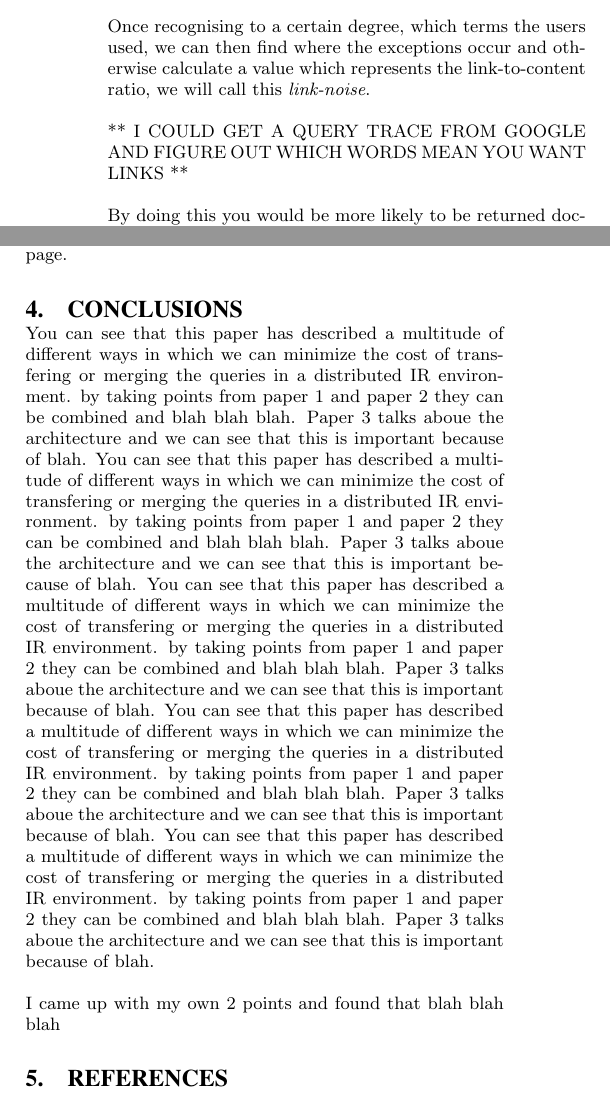
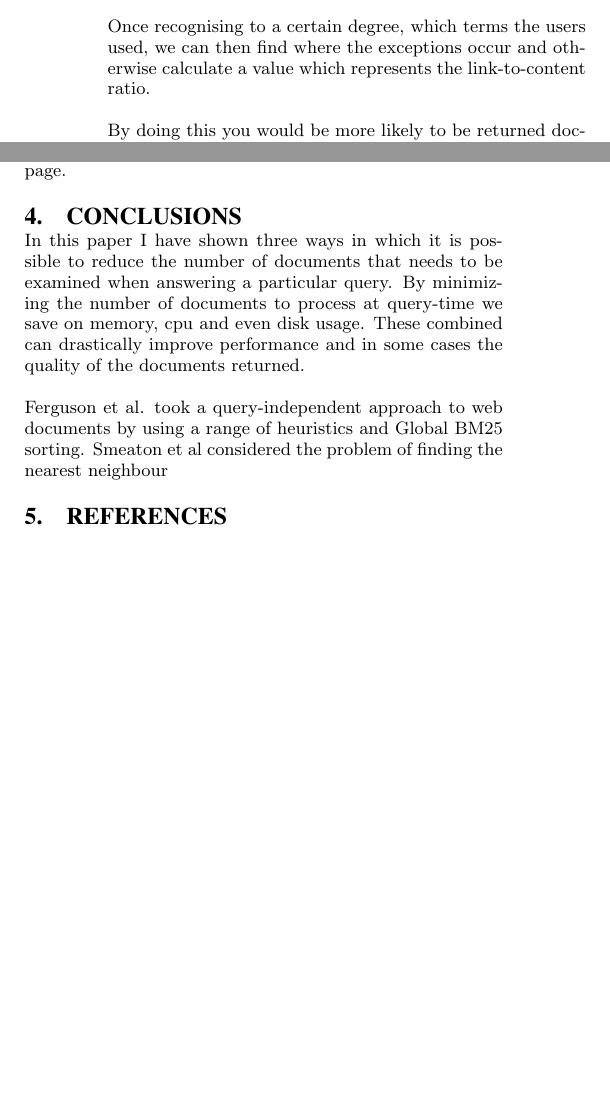
Before and after one commit to ehills/COSC431-Asgn2, a LaTeX paper (asgn2.tex): two parts of the columns of page 4 of 5 before the commit and two parts of the columns of page 4 of 4 after it, joined at a grey line, cut so that both start at the same text, the shorter picture padded with empty space. Compiled offline with pdfLaTeX.

Commit message:
dont know

```diff
--- a/asgn2.tex
+++ b/asgn2.tex
@@ -164,8 +162,6 @@ If you have a query such as "Galaxy SII Ice-Cream-Sandwhich" You are probably lo
 To avoid the last point discussed above in which a user does want these links (based on select query terms), it is possible to look at query traces (say from Google) in which we can analyse which terms in a particular query had the users go to the page containing the high link-to-content ratio.
 
-Once recognising to a certain degree, which terms the users used, we can then find where the exceptions occur and otherwise calculate a value which represents the link-to-content ratio, we will call this \emph{link-noise}.
-
-** I COULD GET A QUERY TRACE FROM GOOGLE AND FIGURE OUT WHICH WORDS MEAN YOU WANT LINKS **
+Once recognising to a certain degree, which terms the users used, we can then find where the exceptions occur and otherwise calculate a value which represents the link-to-content ratio.
 
 By doing this you would be more likely to be returned documents containing more content than links on a particular page.
 
@@ -183,13 +179,10 @@ If you have a query such as "Galaxy SII Ice-Cream-Sandwhich" You are probably lo
 By doing this you would be more likely to be returned documents containing more content than links on a particular page.
 
 \section{Conclusions}
-You can see that this paper has described a multitude of different ways in which we can minimize the cost of transfering or merging the queries in a distributed IR environment. by taking points from paper 1 and paper 2 they can be combined and blah blah blah. Paper 3 talks aboue the architecture and we can see that this is important because of blah.
-You can see that this paper has described a multitude of different ways in which we can minimize the cost of transfering or merging the queries in a distributed IR environment. by taking points from paper 1 and paper 2 they can be combined and blah blah blah. Paper 3 talks aboue the architecture and we can see that this is important because of blah.
-You can see that this paper has described a multitude of different ways in which we can minimize the cost of transfering or merging the queries in a distributed IR environment. by taking points from paper 1 and paper 2 they can be combined and blah blah blah. Paper 3 talks aboue the architecture and we can see that this is important because of blah.
-You can see that this paper has described a multitude of different ways in which we can minimize the cost of transfering or merging the queries in a distributed IR environment. by taking points from paper 1 and paper 2 they can be combined and blah blah blah. Paper 3 talks aboue the architecture and we can see that this is important because of blah.
-You can see that this paper has described a multitude of different ways in which we can minimize the cost of transfering or merging the queries in a distributed IR environment. by taking points from paper 1 and paper 2 they can be combined and blah blah blah. Paper 3 talks aboue the architecture and we can see that this is important because of blah.
+In this paper I have shown three ways in which it is possible to reduce the number of documents that needs to be examined when answering a particular query. By minimizing the number of documents to process at query-time we save on memory, cpu and even disk usage. These combined can drastically improve performance and in some cases the quality of the documents returned.
 
-I came up with my own 2 points and found that blah blah blah
+Ferguson et al. took a query-independent approach to web documents by using a range of heuristics and Global BM25 sorting. Smeaton et al considered the problem of finding the nearest neighbour
+
 
 \bibliographystyle{abbrv}
 \bibliography{asgn2}
```
Also changed, not shown: asgn2.tex (2 more changed lines).
